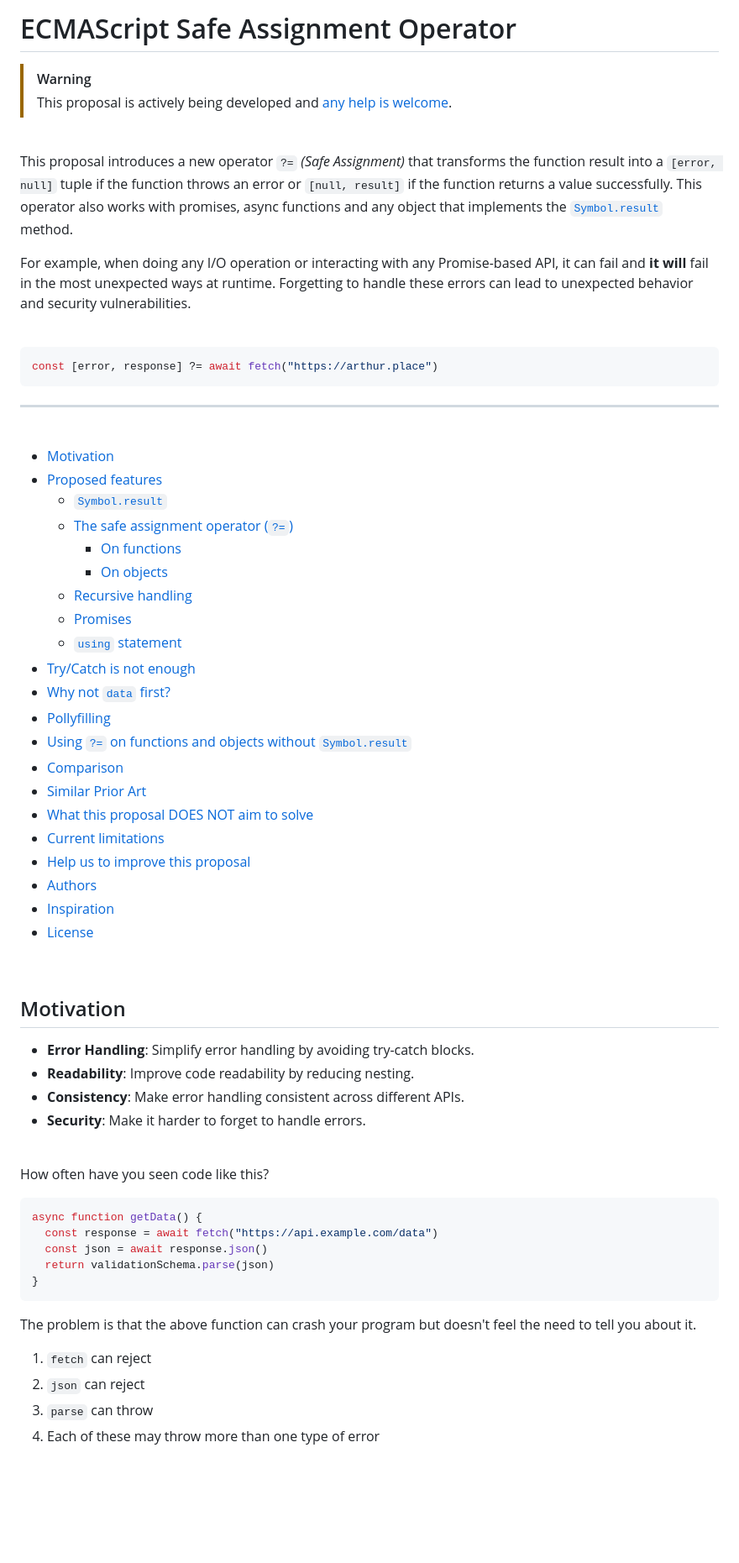
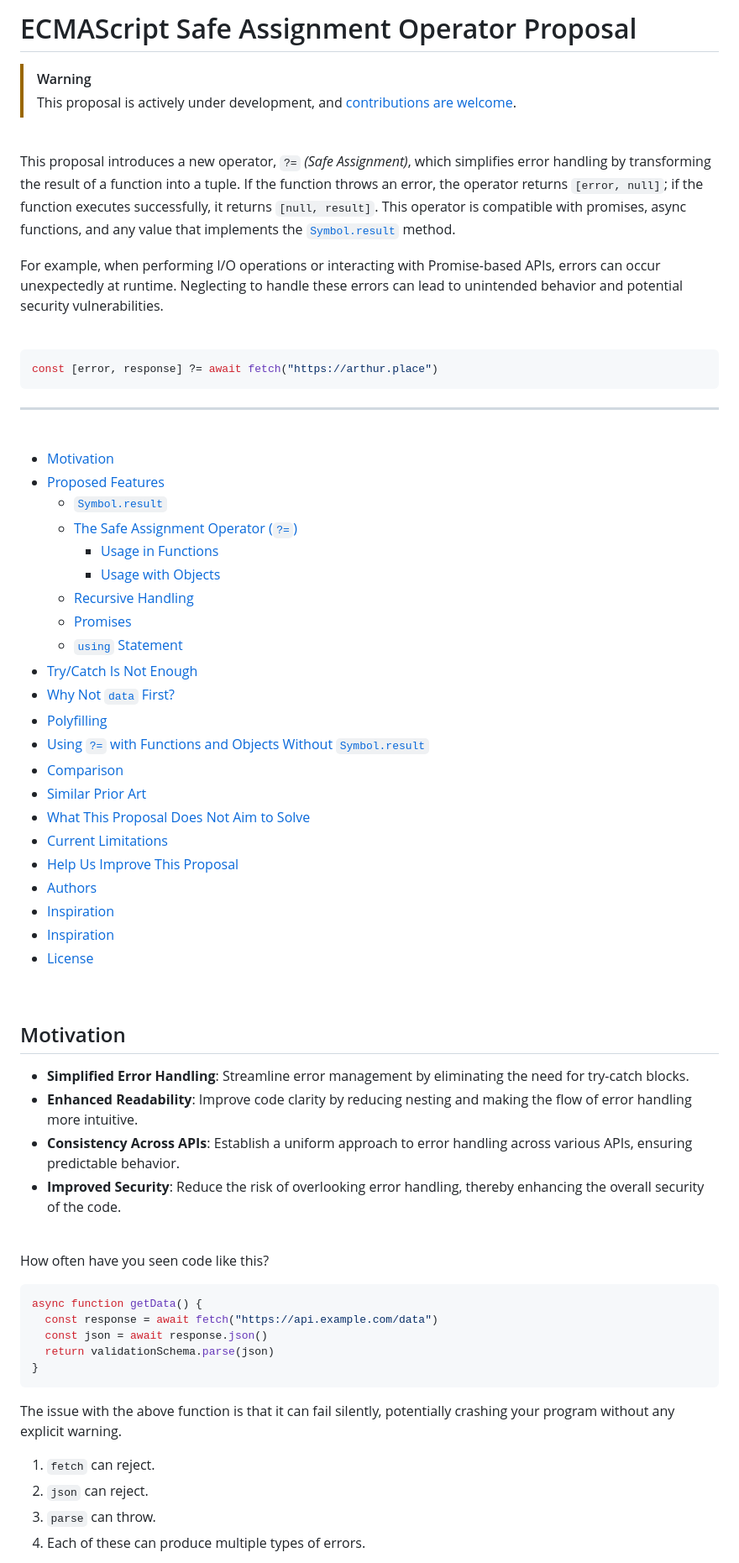
Before and after one commit to arthurfiorette/proposal-safe-assignment-operator, a Markdown page: README.md, the part around one of its changes. Shown at 84% size. Rendered like a GitHub page; blank space fills up the shorter version.

````diff
--- a/README.md
+++ b/README.md
@@ -1,16 +1,15 @@
 <br />
 
-<h1>ECMAScript Safe Assignment Operator</h1>
+<h1>ECMAScript Safe Assignment Operator Proposal</h1>
 
 > [!WARNING]
-> This proposal is actively being developed and [any help is welcome](#help-us-to-improve-this-proposal).
+> This proposal is actively under development, and [contributions are welcome](#help-us-to-improve-this-proposal).
 
 <br />
 
-This proposal introduces a new operator `?=` _(Safe Assignment)_ that transforms the function result into a `[error, null]` tuple if the function throws an error or `[null, result]` if the function returns a value successfully. This operator also works with promises, async functions and any object that implements the [`Symbol.result`](#symbolresult) method.
+This proposal introduces a new operator, `?=` _(Safe Assignment)_, which simplifies error handling by transforming the result of a function into a tuple. If the function throws an error, the operator returns `[error, null]`; if the function executes successfully, it returns `[null, result]`. This operator is compatible with promises, async functions, and any value that implements the [`Symbol.result`](#symbolresult) method.
 
-For example, when doing any I/O operation or interacting with any Promise-based API, it can fail and **it will** fail in the most unexpected ways at runtime. Forgetting to
-handle these errors can lead to unexpected behavior and security vulnerabilities.
+For example, when performing I/O operations or interacting with Promise-based APIs, errors can occur unexpectedly at runtime. Neglecting to handle these errors can lead to unintended behavior and potential security vulnerabilities.
 
 <br />
 
@@ -22,35 +21,36 @@ const [error, response] ?= await fetch("https://arthur.place")
 <br />
 
 - [Motivation](#motivation)
-- [Proposed features](#proposed-features)
+- [Proposed Features](#proposed-features)
   - [`Symbol.result`](#symbolresult)
-  - [The safe assignment operator (`?=`)](#the-safe-assignment-operator-)
-    - [On functions](#on-functions)
-    - [On objects](#on-objects)
-  - [Recursive handling](#recursive-handling)
+  - [The Safe Assignment Operator (`?=`)](#the-safe-assignment-operator-)
+    - [Usage in Functions](#usage-in-functions)
+    - [Usage with Objects](#usage-with-objects)
+  - [Recursive Handling](#recursive-handling)
   - [Promises](#promises)
-  - [`using` statement](#using-statement)
-- [Try/Catch is not enough](#trycatch-is-not-enough)
-- [Why not `data` first?](#why-not-data-first)
-- [Pollyfilling](#pollyfilling)
-- [Using `?=` on functions and objects without `Symbol.result`](#using--on-functions-and-objects-without-symbolresult)
+  - [`using` Statement](#using-statement)
+- [Try/Catch Is Not Enough](#trycatch-is-not-enough)
+- [Why Not `data` First?](#why-not-data-first)
+- [Polyfilling](#polyfilling)
+- [Using `?=` with Functions and Objects Without `Symbol.result`](#using--with-functions-and-objects-without-symbolresult)
 - [Comparison](#comparison)
 - [Similar Prior Art](#similar-prior-art)
-- [What this proposal DOES NOT aim to solve](#what-this-proposal-does-not-aim-to-solve)
-- [Current limitations](#current-limitations)
-- [Help us to improve this proposal](#help-us-to-improve-this-proposal)
+- [What This Proposal Does Not Aim to Solve](#what-this-proposal-does-not-aim-to-solve)
+- [Current Limitations](#current-limitations)
+- [Help Us Improve This Proposal](#help-us-improve-this-proposal)
 - [Authors](#authors)
 - [Inspiration](#inspiration)
+- [Inspiration](#inspiration-1)
 - [License](#license)
 
 <br />
 
 ## Motivation
 
-- **Error Handling**: Simplify error handling by avoiding try-catch blocks.
-- **Readability**: Improve code readability by reducing nesting.
-- **Consistency**: Make error handling consistent across different APIs.
-- **Security**: Make it harder to forget to handle errors.
+- **Simplified Error Handling**: Streamline error management by eliminating the need for try-catch blocks.
+- **Enhanced Readability**: Improve code clarity by reducing nesting and making the flow of error handling more intuitive.
+- **Consistency Across APIs**: Establish a uniform approach to error handling across various APIs, ensuring predictable behavior.
+- **Improved Security**: Reduce the risk of overlooking error handling, thereby enhancing the overall security of the code.
 
 <br />
 
@@ -66,10 +66,10 @@ async function getData() {
 }
 ```
 
-The problem is that the above function can crash your program but doesn't feel the need to tell you about it.
+The issue with the above function is that it can fail silently, potentially crashing your program without any explicit warning.
 
-1. `fetch` can reject
-2. `json` can reject
-3. `parse` can throw
-4. Each of these may throw more than one type of error
+1. `fetch` can reject.
+2. `json` can reject.
+3. `parse` can throw.
+4. Each of these can produce multiple types of errors.
 
````
Also changed, not shown: other parts of README.md (+76 -71 lines).
